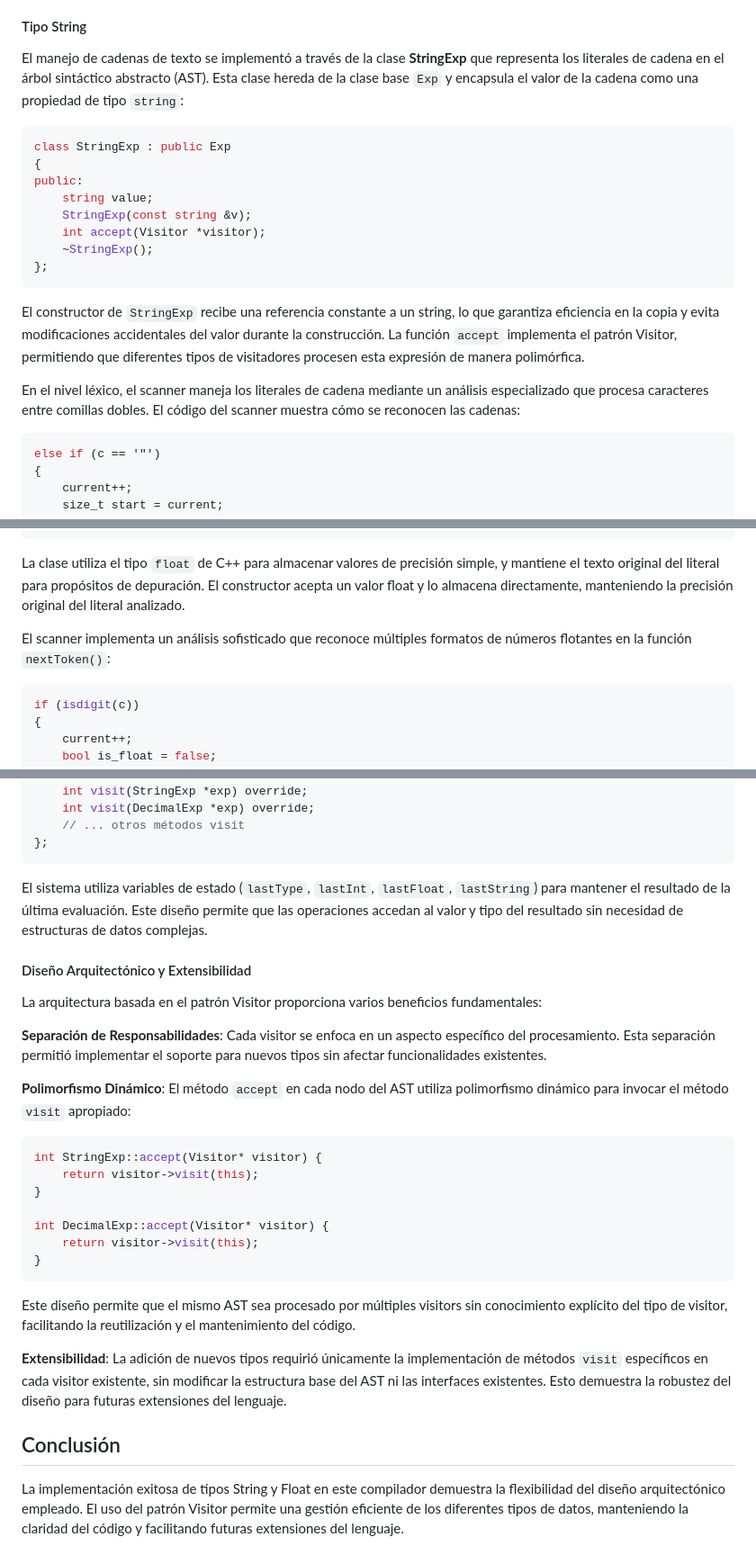
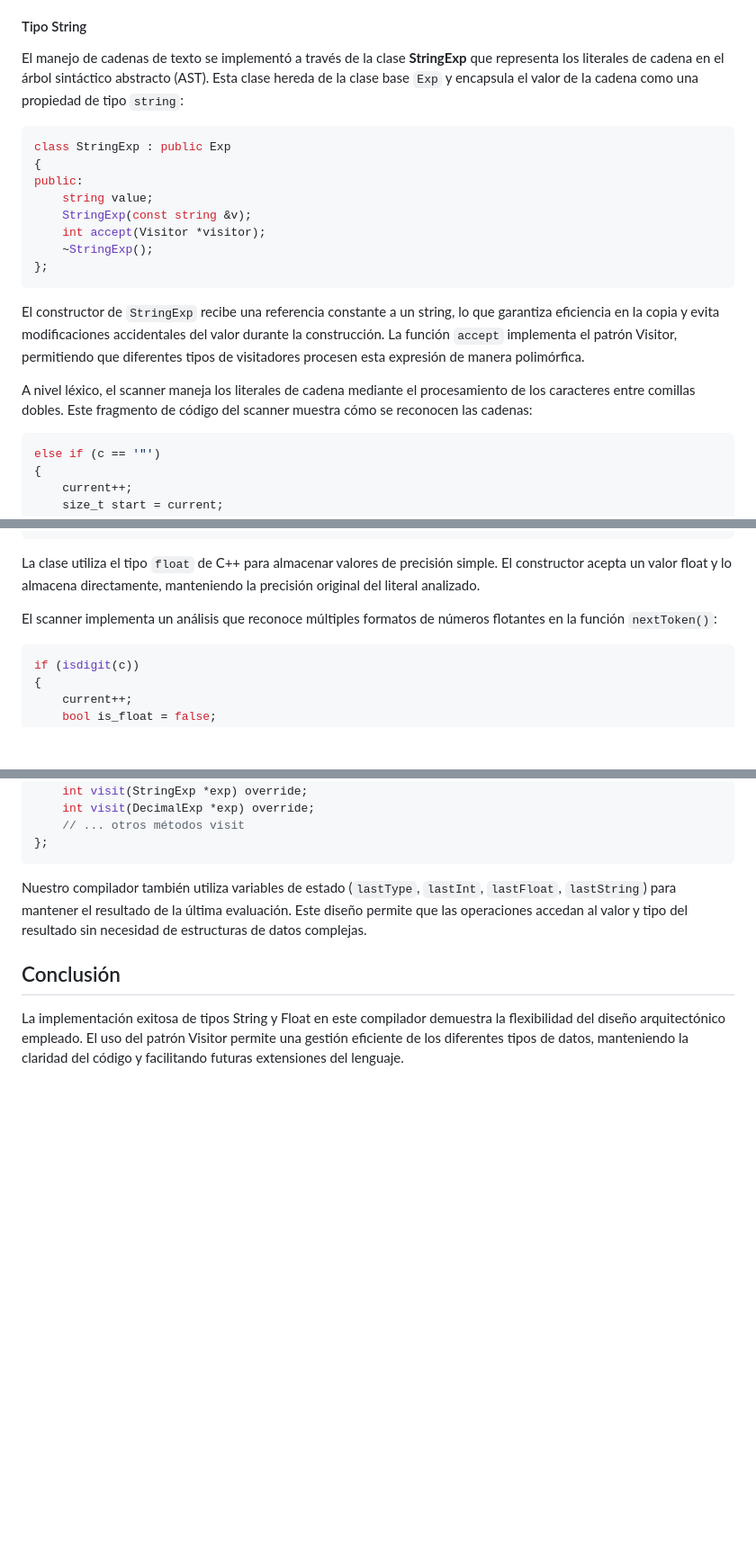
Before and after one commit to zutomayo10/compose, a Markdown page: README.md, 3 parts joined by grey strips. Shown at 90% size. Rendered like a GitHub page; blank space fills up the shorter version.

````diff
--- a/README.md
+++ b/README.md
@@ -104,8 +104,8 @@ La incorporación de tipos String y Float al compilador requirió el desarrollo
 
 #### Tipo String
 
-El manejo de cadenas de texto se implementó a través de la clase **StringExp** que representa los literales de cadena en el árbol sintáctico abstracto (AST). Esta clase hereda de la clase base `Exp` y encapsula el valor de la cadena como una propiedad de tipo `string`:
-
+El manejo de cadenas de texto se implementó a través de la clase **StringExp** que representa los literales de cadena en el árbol sintáctico abstracto (AST).
+Esta clase hereda de la clase base ``Exp`` y encapsula el valor de la cadena como una propiedad de tipo ``string``:
 ```cpp
 class StringExp : public Exp
 {
@@ -119,7 +119,7 @@ public:
 
 El constructor de `StringExp` recibe una referencia constante a un string, lo que garantiza eficiencia en la copia y evita modificaciones accidentales del valor durante la construcción. La función `accept` implementa el patrón Visitor, permitiendo que diferentes tipos de visitadores procesen esta expresión de manera polimórfica.
 
-En el nivel léxico, el scanner maneja los literales de cadena mediante un análisis especializado que procesa caracteres entre comillas dobles. El código del scanner muestra cómo se reconocen las cadenas:
+A nivel léxico, el scanner maneja los literales de cadena mediante el procesamiento de los caracteres entre comillas dobles. Este fragmento de código del scanner muestra cómo se reconocen las cadenas:
 
 ```cpp
 else if (c == '"')
@@ -169,9 +169,9 @@ public:
 };
 ```
 
-La clase utiliza el tipo `float` de C++ para almacenar valores de precisión simple, y mantiene el texto original del literal para propósitos de depuración. El constructor acepta un valor float y lo almacena directamente, manteniendo la precisión original del literal analizado.
+La clase utiliza el tipo `float` de C++ para almacenar valores de precisión simple. El constructor acepta un valor float y lo almacena directamente, manteniendo la precisión original del literal analizado.
 
-El scanner implementa un análisis sofisticado que reconoce múltiples formatos de números flotantes en la función `nextToken()`:
+El scanner implementa un análisis que reconoce múltiples formatos de números flotantes en la función `nextToken()`:
 
 ```cpp
 if (isdigit(c))
@@ -343,29 +340,7 @@ public:
 };
 ```
 
-El sistema utiliza variables de estado (`lastType`, `lastInt`, `lastFloat`, `lastString`) para mantener el resultado de la última evaluación. Este diseño permite que las operaciones accedan al valor y tipo del resultado sin necesidad de estructuras de datos complejas.
-
-#### Diseño Arquitectónico y Extensibilidad
-
-La arquitectura basada en el patrón Visitor proporciona varios beneficios fundamentales:
-
-**Separación de Responsabilidades**: Cada visitor se enfoca en un aspecto específico del procesamiento. Esta separación permitió implementar el soporte para nuevos tipos sin afectar funcionalidades existentes.
-
-**Polimorfismo Dinámico**: El método `accept` en cada nodo del AST utiliza polimorfismo dinámico para invocar el método `visit` apropiado:
-
-```cpp
-int StringExp::accept(Visitor* visitor) {
-    return visitor->visit(this);
-}
-
-int DecimalExp::accept(Visitor* visitor) {
-    return visitor->visit(this);
-}
-```
-
-Este diseño permite que el mismo AST sea procesado por múltiples visitors sin conocimiento explícito del tipo de visitor, facilitando la reutilización y el mantenimiento del código.
-
-**Extensibilidad**: La adición de nuevos tipos requirió únicamente la implementación de métodos `visit` específicos en cada visitor existente, sin modificar la estructura base del AST ni las interfaces existentes. Esto demuestra la robustez del diseño para futuras extensiones del lenguaje.
+Nuestro compilador también utiliza variables de estado (`lastType`, `lastInt`, `lastFloat`, `lastString`) para mantener el resultado de la última evaluación. Este diseño permite que las operaciones accedan al valor y tipo del resultado sin necesidad de estructuras de datos complejas.
 
 ## Conclusión
 
````
Also changed, not shown: other parts of README.md (+12 -15 lines).
